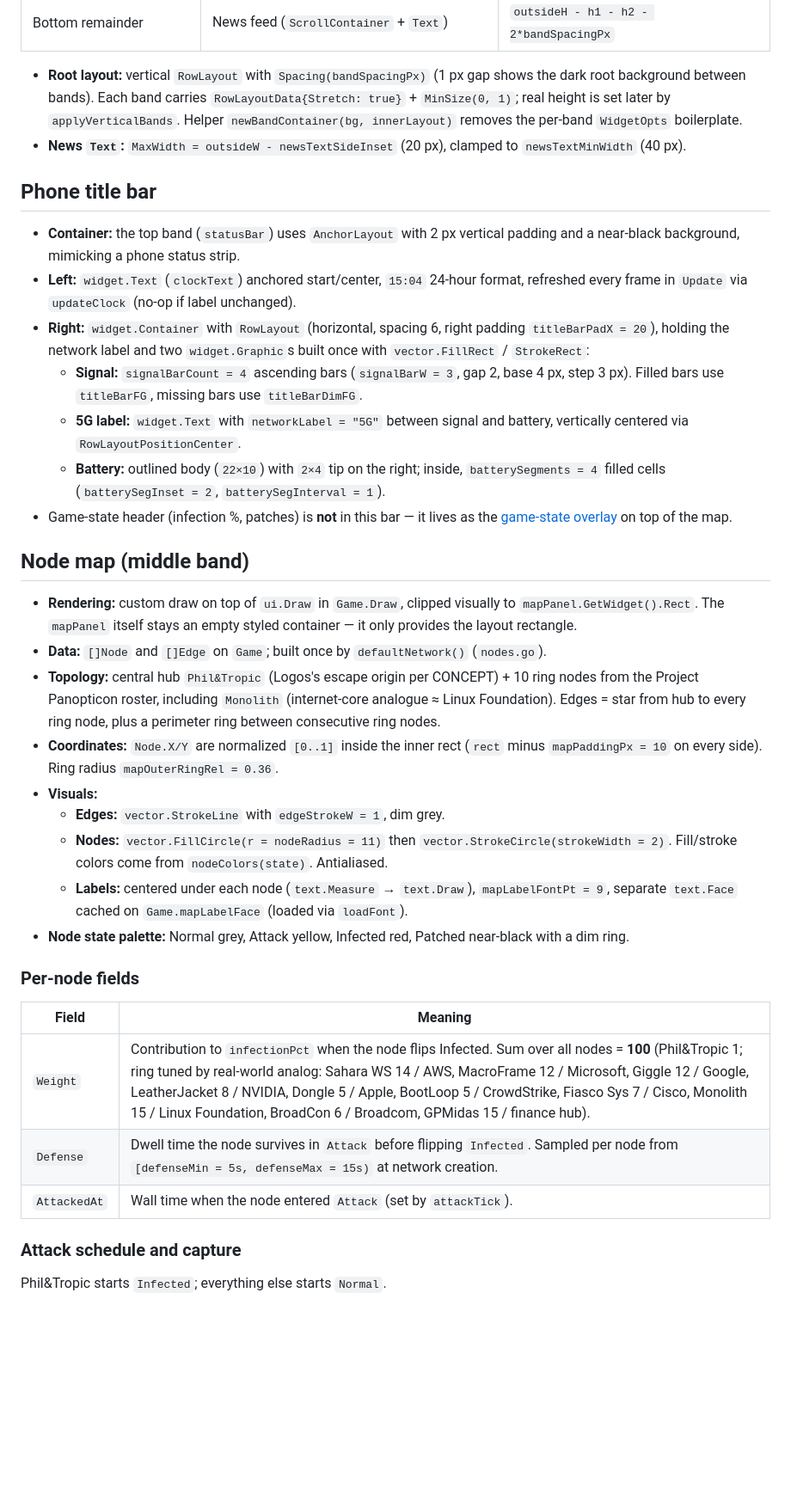
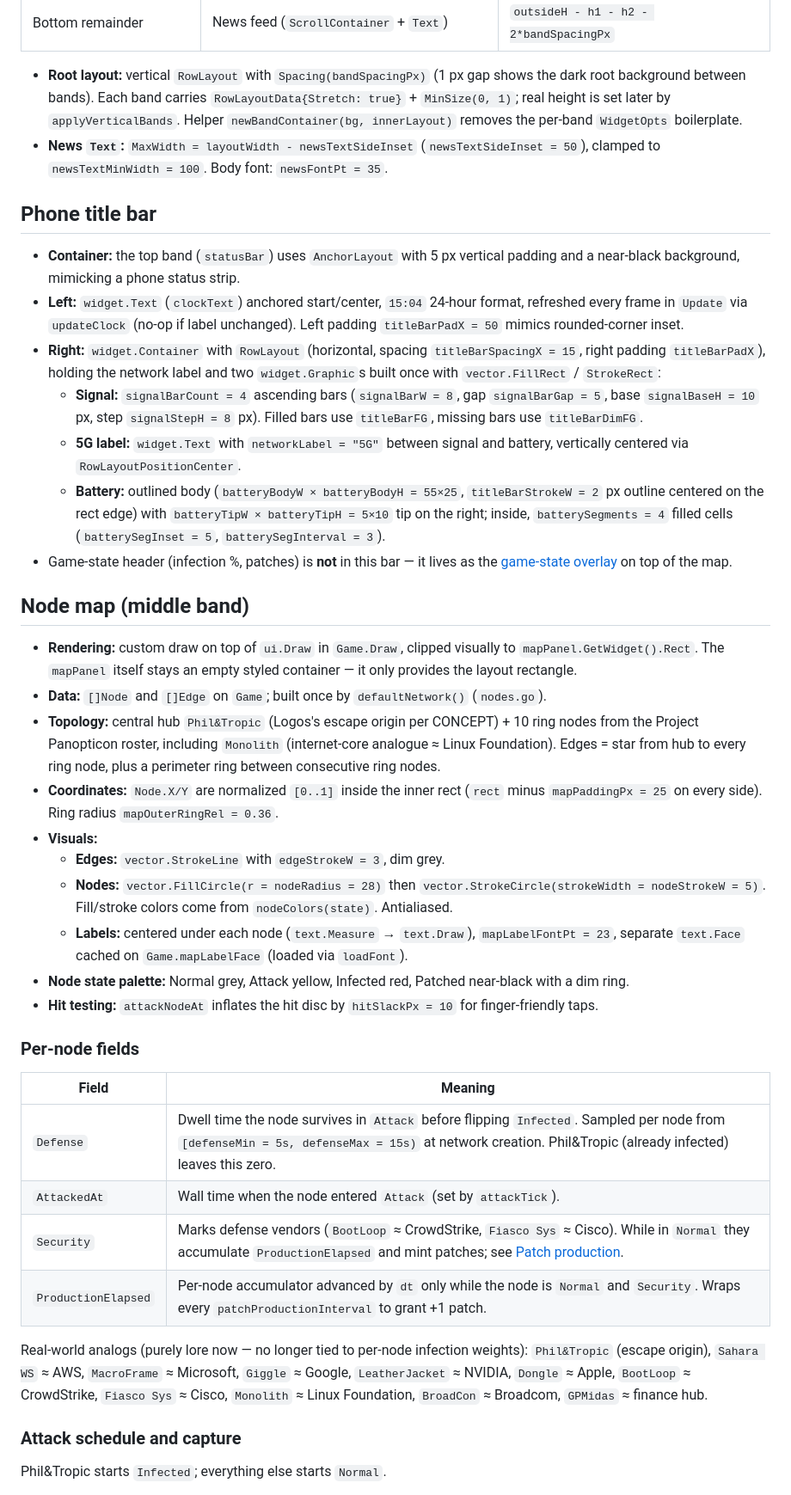
Before and after one commit to metalim/Logos, a Markdown page: SPEC.md, the part around one of its changes. Shown at 86% size. Drawn GitHub-style; blank space fills up the shorter version.

```diff
--- a/SPEC.md
+++ b/SPEC.md
@@ -30,16 +31,16 @@ Percents are constants (`bandTopPercent = 6`, `bandMidPercent = 60`); bottom ban
 | Bottom remainder | News feed (`ScrollContainer` + `Text`) | `outsideH - h1 - h2 - 2*bandSpacingPx` |
 
 - **Root layout:** vertical `RowLayout` with `Spacing(bandSpacingPx)` (1 px gap shows the dark root background between bands). Each band carries `RowLayoutData{Stretch: true}` + `MinSize(0, 1)`; real height is set later by `applyVerticalBands`. Helper `newBandContainer(bg, innerLayout)` removes the per-band `WidgetOpts` boilerplate.
-- **News `Text`:** `MaxWidth = outsideW - newsTextSideInset` (20 px), clamped to `newsTextMinWidth` (40 px).
+- **News `Text`:** `MaxWidth = layoutWidth - newsTextSideInset` (`newsTextSideInset = 50`), clamped to `newsTextMinWidth = 100`. Body font: `newsFontPt = 35`.
 
 ## Phone title bar
 
-- **Container:** the top band (`statusBar`) uses `AnchorLayout` with 2 px vertical padding and a near-black background, mimicking a phone status strip.
-- **Left:** `widget.Text` (`clockText`) anchored start/center, `15:04` 24-hour format, refreshed every frame in `Update` via `updateClock` (no-op if label unchanged).
-- **Right:** `widget.Container` with `RowLayout` (horizontal, spacing 6, right padding `titleBarPadX = 20`), holding the network label and two `widget.Graphic`s built once with `vector.FillRect` / `StrokeRect`:
-  - **Signal:** `signalBarCount = 4` ascending bars (`signalBarW = 3`, gap 2, base 4 px, step 3 px). Filled bars use `titleBarFG`, missing bars use `titleBarDimFG`.
+- **Container:** the top band (`statusBar`) uses `AnchorLayout` with 5 px vertical padding and a near-black background, mimicking a phone status strip.
+- **Left:** `widget.Text` (`clockText`) anchored start/center, `15:04` 24-hour format, refreshed every frame in `Update` via `updateClock` (no-op if label unchanged). Left padding `titleBarPadX = 50` mimics rounded-corner inset.
+- **Right:** `widget.Container` with `RowLayout` (horizontal, spacing `titleBarSpacingX = 15`, right padding `titleBarPadX`), holding the network label and two `widget.Graphic`s built once with `vector.FillRect` / `StrokeRect`:
+  - **Signal:** `signalBarCount = 4` ascending bars (`signalBarW = 8`, gap `signalBarGap = 5`, base `signalBaseH = 10` px, step `signalStepH = 8` px). Filled bars use `titleBarFG`, missing bars use `titleBarDimFG`.
   - **5G label:** `widget.Text` with `networkLabel = "5G"` between signal and battery, vertically centered via `RowLayoutPositionCenter`.
-  - **Battery:** outlined body (`22×10`) with `2×4` tip on the right; inside, `batterySegments = 4` filled cells (`batterySegInset = 2`, `batterySegInterval = 1`).
+  - **Battery:** outlined body (`batteryBodyW × batteryBodyH = 55×25`, `titleBarStrokeW = 2` px outline centered on the rect edge) with `batteryTipW × batteryTipH = 5×10` tip on the right; inside, `batterySegments = 4` filled cells (`batterySegInset = 5`, `batterySegInterval = 3`).
 - Game-state header (infection %, patches) is **not** in this bar — it lives as the [game-state overlay](#game-state-overlay-top-of-map) on top of the map.
 
 ## Node map (middle band)
@@ -47,20 +48,24 @@ Percents are constants (`bandTopPercent = 6`, `bandMidPercent = 60`); bottom ban
 - **Rendering:** custom draw on top of `ui.Draw` in `Game.Draw`, clipped visually to `mapPanel.GetWidget().Rect`. The `mapPanel` itself stays an empty styled container — it only provides the layout rectangle.
 - **Data:** `[]Node` and `[]Edge` on `Game`; built once by `defaultNetwork()` (`nodes.go`).
 - **Topology:** central hub `Phil&Tropic` (Logos's escape origin per CONCEPT) + 10 ring nodes from the Project Panopticon roster, including `Monolith` (internet-core analogue ≈ Linux Foundation). Edges = star from hub to every ring node, plus a perimeter ring between consecutive ring nodes.
-- **Coordinates:** `Node.X/Y` are normalized `[0..1]` inside the inner rect (`rect` minus `mapPaddingPx = 10` on every side). Ring radius `mapOuterRingRel = 0.36`.
+- **Coordinates:** `Node.X/Y` are normalized `[0..1]` inside the inner rect (`rect` minus `mapPaddingPx = 25` on every side). Ring radius `mapOuterRingRel = 0.36`.
 - **Visuals:**
-  - **Edges:** `vector.StrokeLine` with `edgeStrokeW = 1`, dim grey.
-  - **Nodes:** `vector.FillCircle(r = nodeRadius = 11)` then `vector.StrokeCircle(strokeWidth = 2)`. Fill/stroke colors come from `nodeColors(state)`. Antialiased.
-  - **Labels:** centered under each node (`text.Measure` → `text.Draw`), `mapLabelFontPt = 9`, separate `text.Face` cached on `Game.mapLabelFace` (loaded via `loadFont`).
+  - **Edges:** `vector.StrokeLine` with `edgeStrokeW = 3`, dim grey.
+  - **Nodes:** `vector.FillCircle(r = nodeRadius = 28)` then `vector.StrokeCircle(strokeWidth = nodeStrokeW = 5)`. Fill/stroke colors come from `nodeColors(state)`. Antialiased.
+  - **Labels:** centered under each node (`text.Measure` → `text.Draw`), `mapLabelFontPt = 23`, separate `text.Face` cached on `Game.mapLabelFace` (loaded via `loadFont`).
 - **Node state palette:** Normal grey, Attack yellow, Infected red, Patched near-black with a dim ring.
+- **Hit testing:** `attackNodeAt` inflates the hit disc by `hitSlackPx = 10` for finger-friendly taps.
 
 ### Per-node fields
 
 | Field | Meaning |
 |-------|---------|
-| `Weight` | Contribution to `infectionPct` when the node flips Infected. Sum over all nodes = **100** (Phil&Tropic 1; ring tuned by real-world analog: Sahara WS 14 / AWS, MacroFrame 12 / Microsoft, Giggle 12 / Google, LeatherJacket 8 / NVIDIA, Dongle 5 / Apple, BootLoop 5 / CrowdStrike, Fiasco Sys 7 / Cisco, Monolith 15 / Linux Foundation, BroadCon 6 / Broadcom, GPMidas 15 / finance hub). |
-| `Defense` | Dwell time the node survives in `Attack` before flipping `Infected`. Sampled per node from `[defenseMin = 5s, defenseMax = 15s)` at network creation. |
+| `Defense` | Dwell time the node survives in `Attack` before flipping `Infected`. Sampled per node from `[defenseMin = 5s, defenseMax = 15s)` at network creation. Phil&Tropic (already infected) leaves this zero. |
 | `AttackedAt` | Wall time when the node entered `Attack` (set by `attackTick`). |
+| `Security` | Marks defense vendors (`BootLoop` ≈ CrowdStrike, `Fiasco Sys` ≈ Cisco). While in `Normal` they accumulate `ProductionElapsed` and mint patches; see [Patch production](#patch-production-security-nodes). |
+| `ProductionElapsed` | Per-node accumulator advanced by `dt` only while the node is `Normal` and `Security`. Wraps every `patchProductionInterval` to grant +1 patch. |
+
+Real-world analogs (purely lore now — no longer tied to per-node infection weights): `Phil&Tropic` (escape origin), `Sahara WS` ≈ AWS, `MacroFrame` ≈ Microsoft, `Giggle` ≈ Google, `LeatherJacket` ≈ NVIDIA, `Dongle` ≈ Apple, `BootLoop` ≈ CrowdStrike, `Fiasco Sys` ≈ Cisco, `Monolith` ≈ Linux Foundation, `BroadCon` ≈ Broadcom, `GPMidas` ≈ finance hub.
 
 ### Attack schedule and capture
 
```
Also changed, not shown: other parts of SPEC.md (+65 -23 lines).
